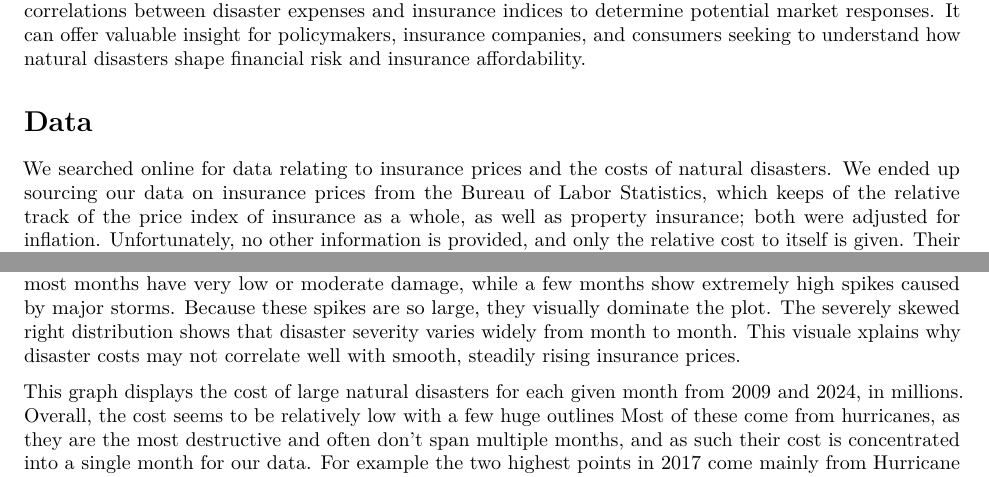
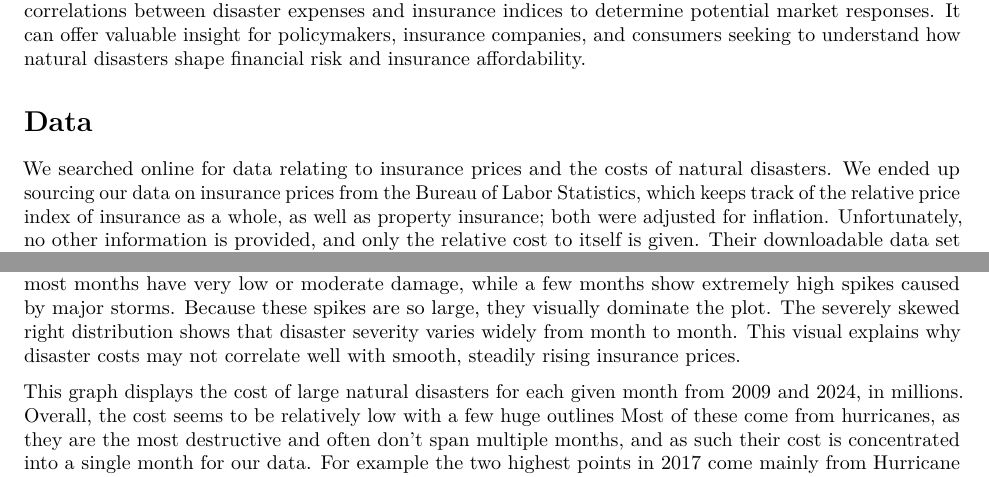
Before and after one commit to puppy7777/STAT107_FINAL_PROJECT, an R Markdown document (FinalReport.Rmd): two parts of pages 1 and 2 of 7, joined at a grey line, cut so that both start at the same text. Rendered offline with R 4.5, knitr and Pandoc, then LaTeX, with nearby package versions.

Commit message:
FinalReport.Rmd

```diff
--- a/FinalReport.Rmd
+++ b/FinalReport.Rmd
@@ -22,7 +22,7 @@ Our analysis aims to determine whether large natural disasters affect insurance
 
 # Data
 
-We searched online for data relating to insurance prices and the costs of natural disasters. We ended up sourcing our data on insurance prices from the Bureau of Labor Statistics, which keeps of the relative track of the price index of insurance as a whole, as well as property insurance; both were adjusted for inflation. Unfortunately, no other information is provided, and only the relative cost to itself is given. Their downloadable data set contains data from 2009 to 2024.
+We searched online for data relating to insurance prices and the costs of natural disasters. We ended up sourcing our data on insurance prices from the Bureau of Labor Statistics, which keeps track of the relative price index of insurance as a whole, as well as property insurance; both were adjusted for inflation. Unfortunately, no other information is provided, and only the relative cost to itself is given. Their downloadable data set contains data from 2009 to 2024.
 
 The data on natural disasters came from the National Oceanic and Atmospheric Administration, which has a publicly available data set of billion-dollar natural disasters (adjusted for inflation) as far back as 1980. Each one included the event, the type of event, start date of the disaster, end date, as well as inflation adjusted and non inflation adjusted costs. It also had the number of deaths for that disaster. The natural disasters were divided into 6 types: Winter Storms, Wildfires, Tropical Cyclones, Severe Storms, Freezes, Floods, and Droughts
 
@@ -40,7 +40,7 @@ We can see that insurance prices seem to rise steadily over time. As our data is
 
 ![Disasters and their monthly cost](./graphs/disaster_cost_and_by_type.png)
 
-This figure has two parts, the left side shows us the frequency of a disaster related to it's cost and the right side Each recorded type of disaster by it's cost. This figure is meant to help viewers understand which events might be expected to have the greatest impact on insurance pricing. The results of both suggest that most months have very low or moderate damage, while a few months show extremely high spikes caused by major storms. Because these spikes are so large, they visually dominate the plot. The severely skewed right distribution shows that disaster severity varies widely from month to month. This visuale xplains why disaster costs may not correlate well with smooth, steadily rising insurance prices.
+This figure has two parts, the left side shows us the frequency of a disaster related to it's cost and the right side Each recorded type of disaster by it's cost. This figure is meant to help viewers understand which events might be expected to have the greatest impact on insurance pricing. The results of both suggest that most months have very low or moderate damage, while a few months show extremely high spikes caused by major storms. Because these spikes are so large, they visually dominate the plot. The severely skewed right distribution shows that disaster severity varies widely from month to month. This visual explains why disaster costs may not correlate well with smooth, steadily rising insurance prices.
 
 ![Disaster cost per month over time](./graphs/disaster_cost_vs_time.png)
 
```
Also changed, not shown: FinalReport.Rmd (2 more changed lines).
